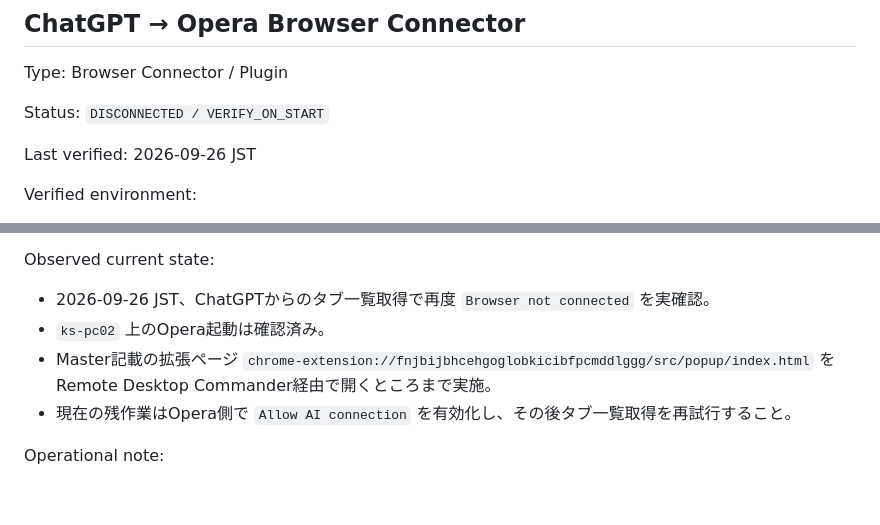
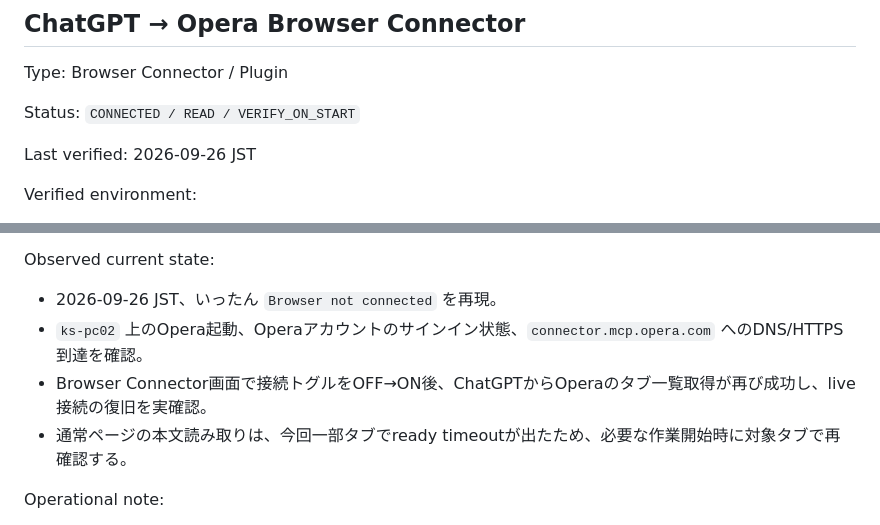
Before and after one commit to oosaka0123-sudo/ai-master, a Markdown page: CONNECT.md, 2 parts joined by grey strips. Rendered like a GitHub page; blank space fills up the shorter version.

Commit message:
Mark Opera Browser Connector recovered on ks-pc02

```diff
--- a/CONNECT.md
+++ b/CONNECT.md
@@ -91,7 +91,7 @@ Limitations:
 
 Type: Browser Connector / Plugin
 
-Status: `DISCONNECTED / VERIFY_ON_START`
+Status: `CONNECTED / READ / VERIFY_ON_START`
 
 Last verified: 2026-09-26 JST
 
@@ -126,10 +126,10 @@ Observed recovery evidence:
 - 2026-09-25 JST、再び `Browser not connected` を確認後、Master手順どおりOpera起動・拡張ページ再オープンを行い、ChatGPTからタブ一覧取得とGoogle Play Consoleのaccessibility tree読み取りまで復旧を実確認。
 
 Observed current state:
-- 2026-09-26 JST、ChatGPTからのタブ一覧取得で再度 `Browser not connected` を実確認。
-- `ks-pc02` 上のOpera起動は確認済み。
-- Master記載の拡張ページ `chrome-extension://fnjbijbhcehgoglobkicibfpcmddlggg/src/popup/index.html` をRemote Desktop Commander経由で開くところまで実施。
-- 現在の残作業はOpera側で `Allow AI connection` を有効化し、その後タブ一覧取得を再試行すること。
+- 2026-09-26 JST、いったん `Browser not connected` を再現。
+- `ks-pc02` 上のOpera起動、Operaアカウントのサインイン状態、`connector.mcp.opera.com` へのDNS/HTTPS到達を確認。
+- Browser Connector画面で接続トグルをOFF→ON後、ChatGPTからOperaのタブ一覧取得が再び成功し、live接続の復旧を実確認。
+- 通常ページの本文読み取りは、今回一部タブでready timeoutが出たため、必要な作業開始時に対象タブで再確認する。
 
 Operational note:
 - ChatGPTからOperaのWeb作業を開始する前に、まずタブ一覧のread-only probeで接続確認する。
```
